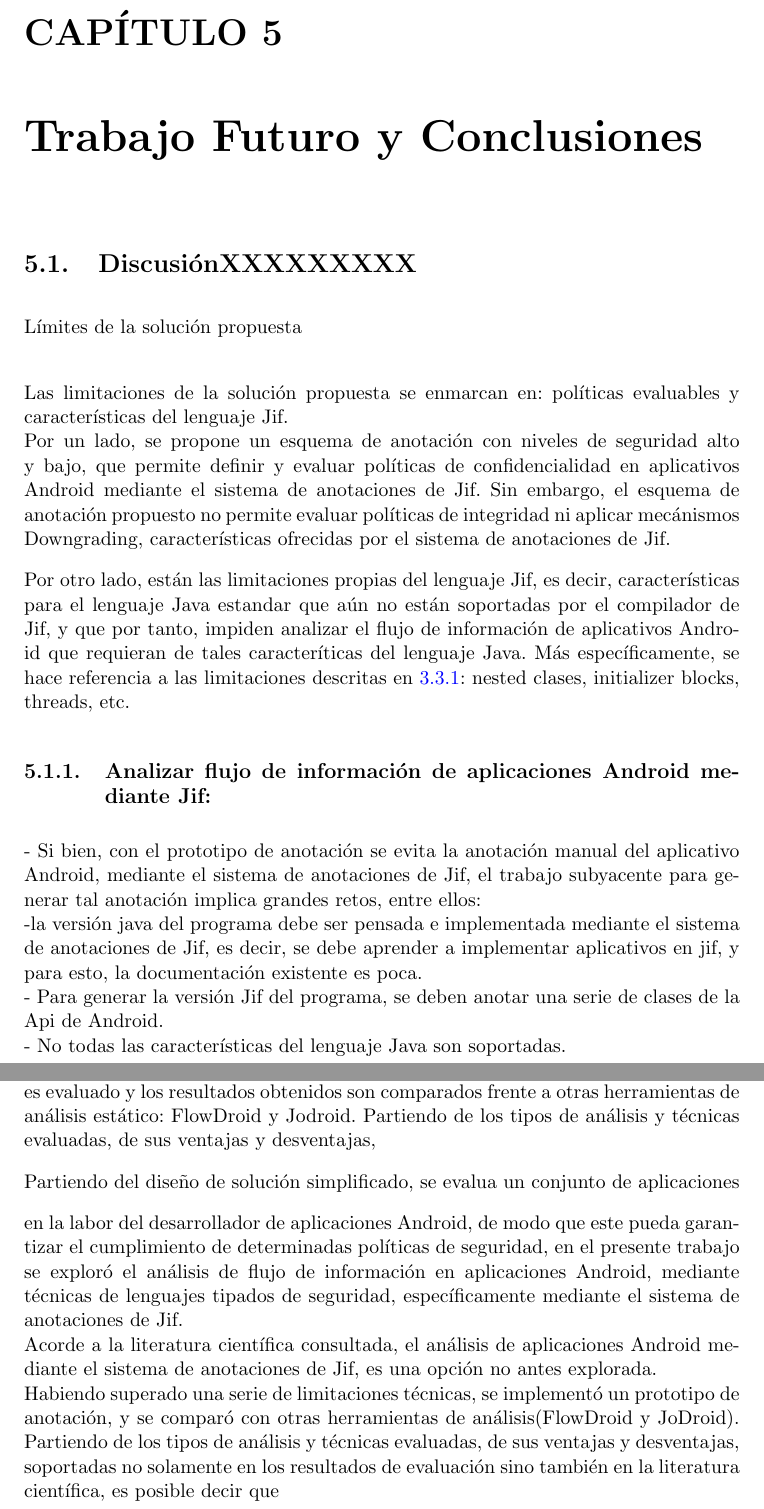
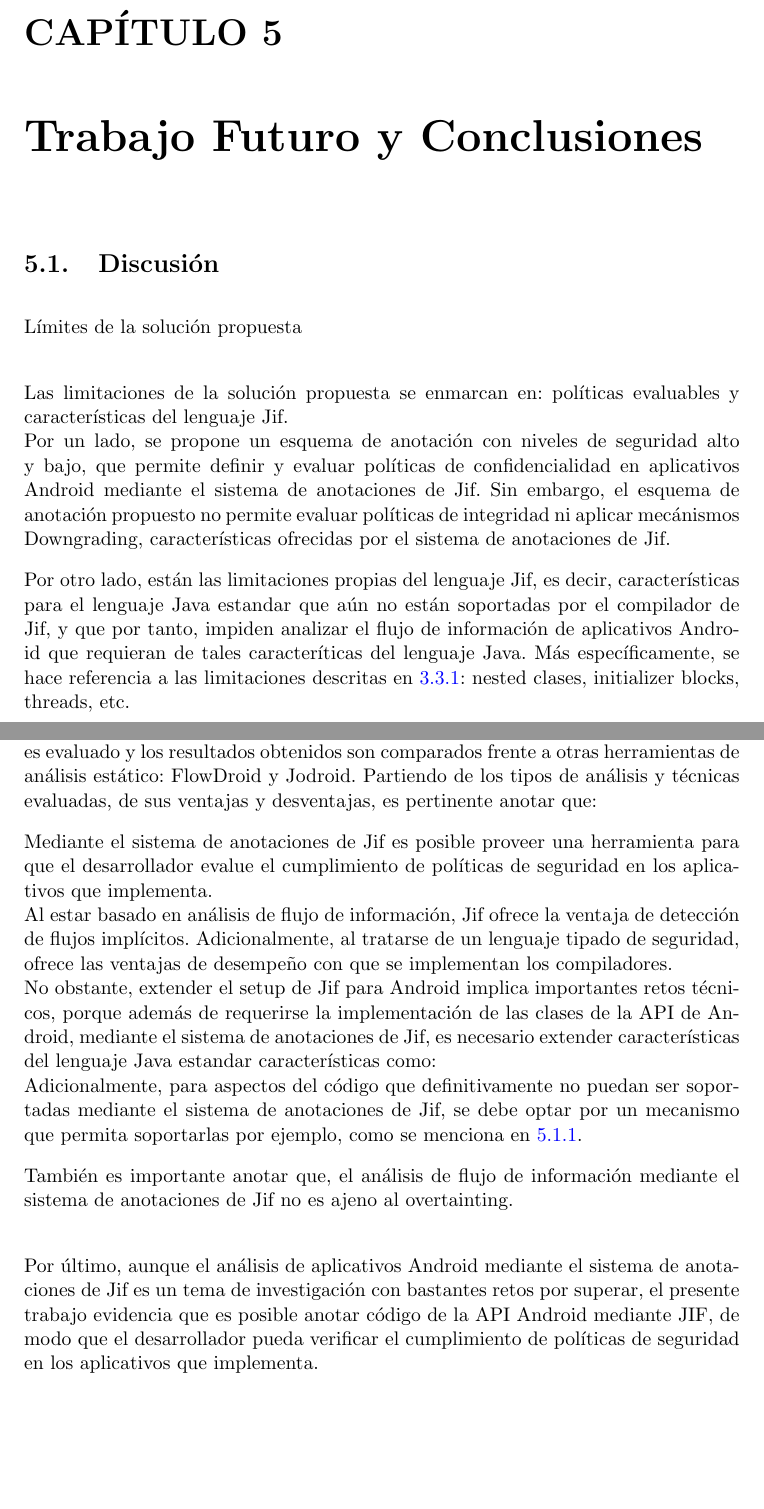
Before and after one commit to h4d4/pokami, a LaTeX thesis (src/document.tex, which reads src/trabajoFuturo.tex): two parts of pages 49 and 51 of 61, joined at a grey line, cut so that both start at the same text, the shorter picture padded with empty space. Compiled offline with pdfLaTeX.

Commit message:
conclusiones

```diff
--- a/src/trabajoFuturo.tex
+++ b/src/trabajoFuturo.tex
@@ -1,6 +1,6 @@
 \label{ch:trabajoFuturo}
 \chapter{Trabajo Futuro y Conclusiones}
-\section{DiscusiónXXXXXXXXX}
+\section{Discusión}
 Límites de la solución propuesta\newline
 
 Las limitaciones de la solución propuesta se enmarcan en: políticas evaluables y
@@ -19,15 +19,16 @@ de aplicativos Android que requieran de tales caracteríticas del lenguaje Java.
 Más específicamente, se hace referencia a las limitaciones descritas en
 \ref{subsec:limitaciones}: nested clases, initializer blocks, threads, etc.
 
-\subsection{Analizar flujo de información de aplicaciones Android mediante Jif:}
-- Si bien, con el prototipo de anotación se evita la anotación manual del
-aplicativo Android, mediante el sistema de anotaciones de Jif, el trabajo
-subyacente para generar tal anotación implica grandes retos, entre ellos:\newline
--la versión java del programa debe ser pensada e implementada mediante el
-sistema de anotaciones de Jif, es decir, se debe aprender a implementar
-aplicativos en jif, y para esto, la documentación existente es poca.\newline
-- Para generar la versión Jif del programa, se deben anotar una serie de clases
-de la Api de Android.\newline
-- No todas las características del lenguaje Java son soportadas.
+
+% \subsection{Analizar flujo de información de aplicaciones Android mediante Jif:}
+% - Si bien, con el prototipo de anotación se evita la anotación manual del
+% aplicativo Android, mediante el sistema de anotaciones de Jif, el trabajo
+% subyacente para generar tal anotación implica grandes retos, entre ellos:\newline
+% -la versión java del programa debe ser pensada e implementada mediante el
+% sistema de anotaciones de Jif, es decir, se debe aprender a implementar
+% aplicativos en jif, y para esto, la documentación existente es poca.\newline
+% - Para generar la versión Jif del programa, se deben anotar una serie de clases
+% de la Api de Android.\newline
+% - No todas las características del lenguaje Java son soportadas.
 
 \subsection{Qué tanto cambia el código original con las anotaciones}
@@ -128,26 +132,58 @@ a una política de confidencialidad específica.
 El diseño de solución en que se hace enfasis para la herramienta de análisis
 estático, es evaluado y los resultados obtenidos son comparados frente a otras
 herramientas de análisis estático: FlowDroid y Jodroid. Partiendo de los tipos
-de análisis y técnicas evaluadas, de sus ventajas y desventajas,
+de análisis y técnicas evaluadas, de sus ventajas y desventajas, es pertinente
+anotar que:
 
+Mediante el sistema de anotaciones de Jif es posible proveer una herramienta
+para que el desarrollador evalue el cumplimiento de políticas de seguridad en
+los aplicativos que implementa.\\
+Al estar basado en análisis de flujo de información, Jif ofrece la ventaja de
+detección de flujos implícitos. Adicionalmente, al tratarse de un lenguaje
+tipado de seguridad, ofrece las ventajas de desempeño con que se implementan los
+compiladores.\\
+No obstante, extender el setup de Jif para Android implica importantes retos
+técnicos, porque además de requerirse la implementación de las clases de la API
+de Android, mediante el sistema de anotaciones de Jif, es necesario extender
+características del lenguaje Java estandar características como:\\
+Adicionalmente, para aspectos del código que definitivamente no puedan ser
+soportadas mediante el sistema de anotaciones de Jif, se debe optar por un
+mecanismo que permita soportarlas por ejemplo, como se menciona en
+\ref{subsec:cambios}.
 
+También es importante anotar que, el análisis de flujo de información mediante
+el sistema de anotaciones de Jif no es ajeno al overtainting.\\
 
-Partiendo del diseño de solución simplificado, se evalua un conjunto de
-aplicaciones
+Por último, aunque el análisis de aplicativos Android mediante el sistema de
+anotaciones de Jif es un tema de investigación con bastantes retos por superar,
+el presente trabajo evidencia que es posible anotar código de la API Android
+mediante JIF, de modo que el desarrollador pueda verificar el cumplimiento de
+políticas de seguridad en los aplicativos que implementa.
 
-
-
-en la labor del desarrollador de aplicaciones Android, de
-modo que este pueda garantizar el cumplimiento de determinadas políticas de
-seguridad, en el presente trabajo se exploró el análisis de flujo de información
-en aplicaciones Android, mediante técnicas de lenguajes tipados de seguridad,
-específicamente mediante el sistema de anotaciones de Jif.\newline
-Acorde a la literatura científica consultada, el análisis de aplicaciones
-Android mediante el sistema de anotaciones de Jif, es una opción no antes
-explorada.\newline
-Habiendo superado una serie de limitaciones técnicas, se implementó un
-prototipo de anotación, y se comparó con otras herramientas de
-análisis(FlowDroid y JoDroid).
-Partiendo de los tipos de análisis y técnicas evaluadas, de sus ventajas y
-desventajas, soportadas no solamente en los resultados de evaluación sino
-también en la literatura científica, es posible decir que
+%  que no solamente se sintetizan en implementar la versión anotada de
+% las clases de la API de Android, sino que también implican extender JIF para que
+% reconocozca características del lenguaje Java estandar, y en los casos en que
+% definitivamente no se pueda soportar características propias de la API de
+% Android mediante el sistema de anotaciones de Jif, es necesario recurrir a
+%
+%
+% Sin embargo,
+% implica una serie de retos técnicos, puesto que, extender el
+% setup de Jif para Android, implica no solamente implementar la versión anotada
+% de las clases de la API, sino que también implica extender un conj\newline
+%
+% XXXXXXXXXXXX
+% en la labor del desarrollador de aplicaciones Android, de
+% modo que este pueda garantizar el cumplimiento de determinadas políticas de
+% seguridad, en el presente trabajo se exploró el análisis de flujo de información
+% en aplicaciones Android, mediante técnicas de lenguajes tipados de seguridad,
+% específicamente mediante el sistema de anotaciones de Jif.\newline
+% Acorde a la literatura científica consultada, el análisis de aplicaciones
+% Android mediante el sistema de anotaciones de Jif, es una opción no antes
+% explorada.\newline
+% Habiendo superado una serie de limitaciones técnicas, se implementó un
+% prototipo de anotación, y se comparó con otras herramientas de
+% análisis(FlowDroid y JoDroid).
+% Partiendo de los tipos de análisis y técnicas evaluadas, de sus ventajas y
+% desventajas, soportadas no solamente en los resultados de evaluación sino
+% también en la literatura científica, es posible decir que
```
Also changed, not shown: out/document.pdf, src/trabajoFuturo.tex (15 more changed lines).
